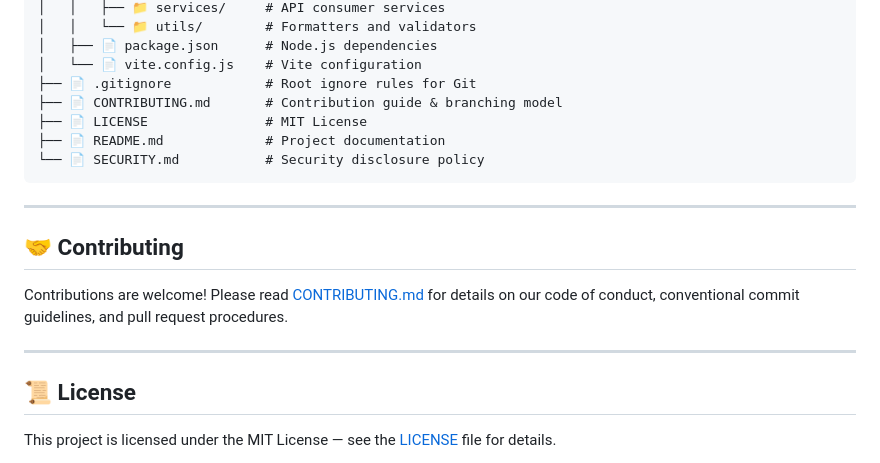
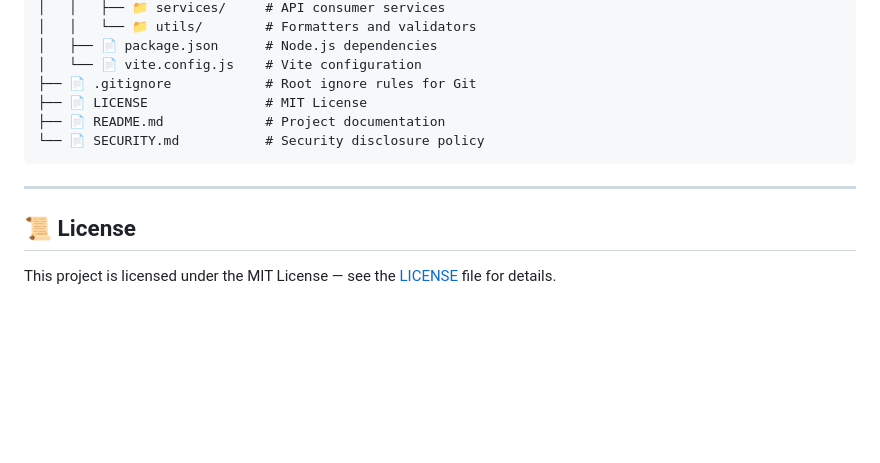
Before and after one commit to rubanthanu/medsync, a Markdown page: README.md, the part around the change. Drawn GitHub-style; blank space fills up the shorter version.

Commit message:
chore: remove contributing section and CONTRIBUTING.md

```diff
--- a/README.md
+++ b/README.md
@@ -244,7 +244,6 @@ medsync/
 │   ├── 📄 package.json      # Node.js dependencies
 │   └── 📄 vite.config.js    # Vite configuration
 ├── 📄 .gitignore            # Root ignore rules for Git
-├── 📄 CONTRIBUTING.md       # Contribution guide & branching model
 ├── 📄 LICENSE               # MIT License
 ├── 📄 README.md             # Project documentation
 └── 📄 SECURITY.md           # Security disclosure policy
@@ -252,12 +251,6 @@ medsync/
 
 ---
 
-## 🤝 Contributing
-
-Contributions are welcome! Please read [CONTRIBUTING.md](CONTRIBUTING.md) for details on our code of conduct, conventional commit guidelines, and pull request procedures.
-
----
-
 ## 📜 License
 
 This project is licensed under the MIT License — see the [LICENSE](LICENSE) file for details.
```
Also changed, not shown: CONTRIBUTING.md (deleted, +0 -64 lines).
